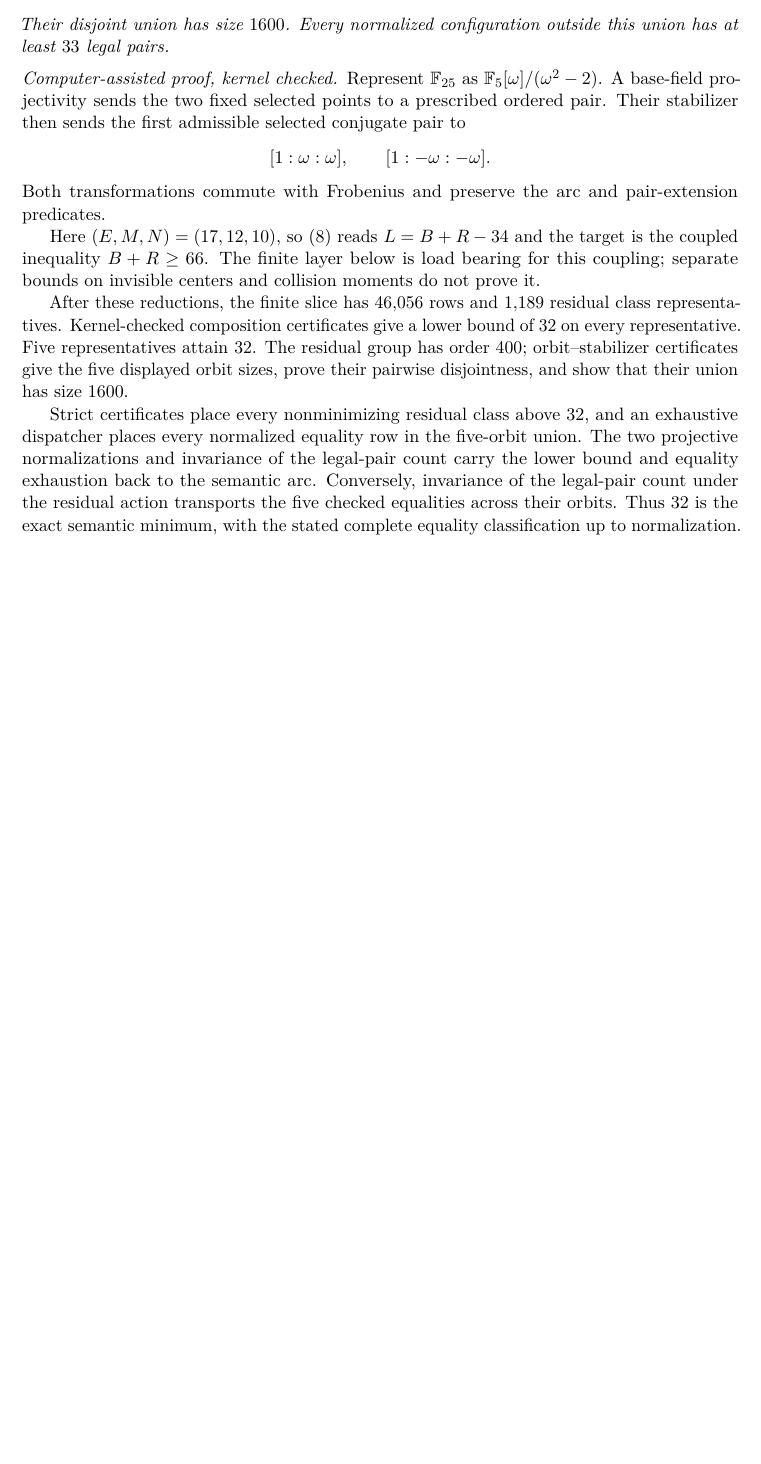
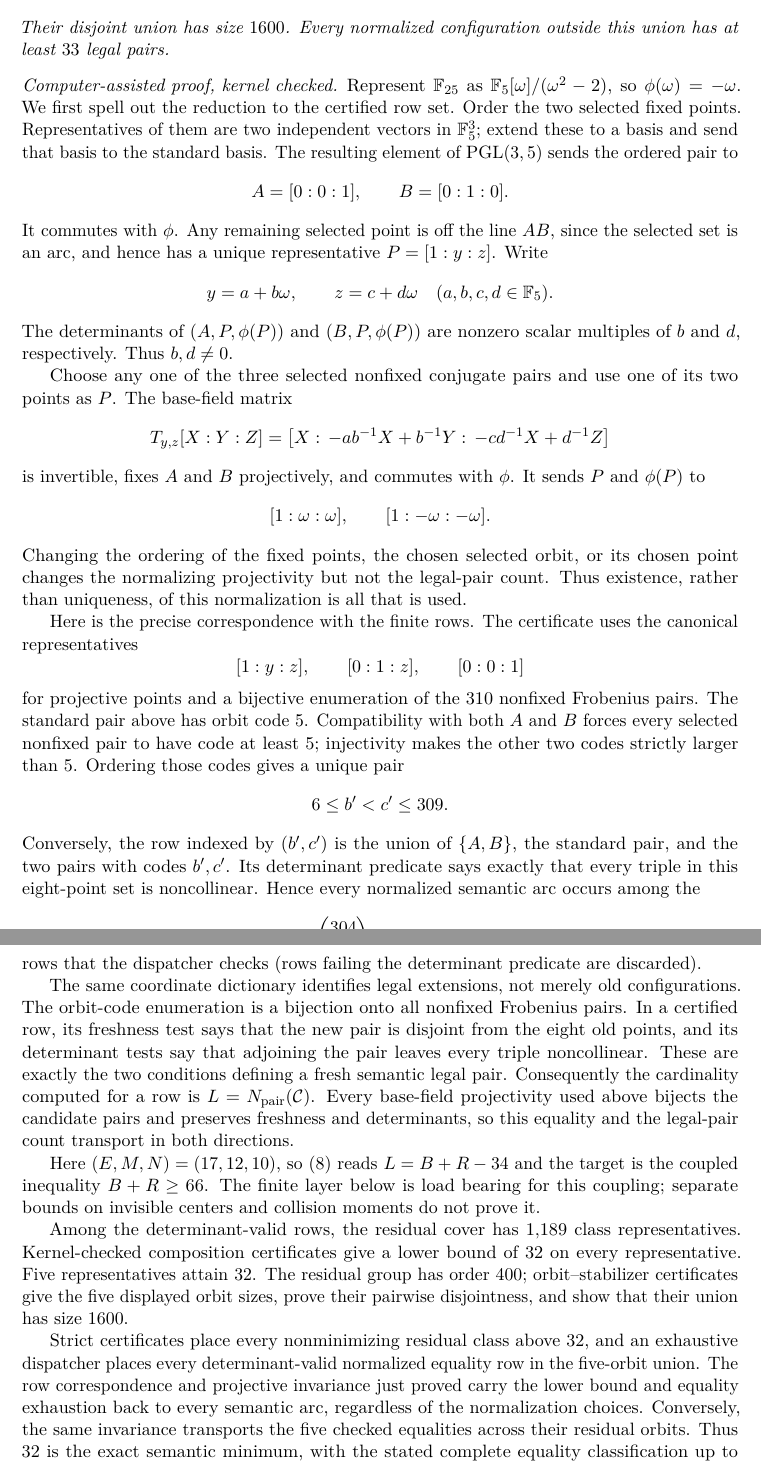
Before and after one commit to tavisrudd/equivariant-robust-completion, a LaTeX paper (equivariant-robust-completion.tex, which reads sections/05-eight-arcs-q25.tex): part of page 8 of 15 before the commit and two parts of pages 8 and 9 of 16 after it, the two joined at a grey line, cut so that both start at the same text, the shorter picture padded with empty space. Compiled offline with pdfLaTeX.

Commit message:
Repair Q25 semantic bridge

```diff
--- a/sections/05-eight-arcs-q25.tex
+++ b/sections/05-eight-arcs-q25.tex
@@ -136,34 +139,94 @@ outside this union has at least $33$ legal pairs.
 \end{proposition}
 
 \begin{proof}[Computer-assisted proof, kernel checked]
-Represent $\F_{25}$ as $\F_5[\omega]/(\omega^2-2)$.  A base-field
-projectivity sends the two fixed selected points to a prescribed ordered
-pair.  Their stabilizer then sends the first admissible selected conjugate
-pair to
+Represent $\F_{25}$ as $\F_5[\omega]/(\omega^2-2)$, so
+$\phi(\omega)=-\omega$.  We first spell out the reduction to the certified
+row set.  Order the two selected fixed points.  Representatives of them are
+two independent vectors in $\F_5^3$; extend these to a basis and send that
+basis to the standard basis.  The resulting element of
+$\mathrm{PGL}(3,5)$ sends the ordered pair to
+\[
+ A=[0:0:1],\qquad B=[0:1:0].
+\]
+It commutes with $\phi$.  Any remaining selected point is off the line
+$AB$, since the selected set is an arc, and hence has a unique representative
+$P=[1:y:z]$.  Write
+\[
+ y=a+b\omega,\qquad z=c+d\omega
+ \quad(a,b,c,d\in\F_5).
+\]
+The determinants of $(A,P,\phi(P))$ and $(B,P,\phi(P))$ are nonzero scalar
+multiples of $b$ and $d$, respectively.  Thus $b,d\ne0$.
+
+Choose any one of the three selected nonfixed conjugate pairs and use one of
+its two points as $P$.  The base-field matrix
+\[
+ T_{y,z}[X:Y:Z]
+  =\bigl[X:\,-ab^{-1}X+b^{-1}Y:\,-cd^{-1}X+d^{-1}Z\bigr]
+\]
+is invertible, fixes $A$ and $B$ projectively, and commutes with $\phi$.
+It sends $P$ and $\phi(P)$ to
 \[
  [1:\omega:\omega],\qquad[1:-\omega:-\omega].
 \]
-Both transformations commute with Frobenius and preserve the arc and
-pair-extension predicates.
+Changing the ordering of the fixed points, the chosen selected orbit, or its
+chosen point changes the normalizing projectivity but not the legal-pair
+count.  Thus existence, rather than uniqueness, of this normalization is all
+that is used.
+
+Here is the precise correspondence with the finite rows.  The certificate
+uses the canonical representatives
+\[
+ [1:y:z],\qquad [0:1:z],\qquad [0:0:1]
+\]
+for projective points and a bijective enumeration of the $310$ nonfixed
+Frobenius pairs.  The standard pair above has orbit code $5$.  Compatibility
+with both $A$ and $B$ forces every selected nonfixed pair to have code at
+least $5$; injectivity makes the other two codes strictly larger than $5$.
+Ordering those codes gives a unique pair
+\[
+  6\le b'<c'\le309.
+\]
+Conversely, the row indexed by $(b',c')$ is the union of $\{A,B\}$, the
+standard pair, and the two pairs with codes $b',c'$.  Its determinant
+predicate says exactly that every triple in this eight-point set is
+noncollinear.  Hence every normalized semantic arc occurs among the
+\[
+ \binom{304}{2}=46{,}056
+\]
+rows that the dispatcher checks (rows failing the determinant predicate are
+discarded).
+
+The same coordinate dictionary identifies legal extensions, not merely old
+configurations.  The orbit-code enumeration is a bijection onto all nonfixed
+Frobenius pairs.  In a certified row, its freshness test says that the new
+pair is disjoint from the eight old points, and its determinant tests say
+that adjoining the pair leaves every triple noncollinear.  These are exactly
+the two conditions defining a fresh semantic legal pair.  Consequently the
+cardinality computed for a row is $L=\Npair(\cC)$.  Every base-field
+projectivity used above bijects the candidate pairs and preserves freshness
+and determinants, so this equality and the legal-pair count transport in
+both directions.
 
 Here $(E,M,N)=(17,12,10)$, so \eqref{eq:aggregate} reads
 $L=B+R-34$ and the target is the coupled inequality $B+R\ge66$.
 The finite layer below is load bearing for this coupling; separate bounds
 on invisible centers and collision moments do not prove it.
 
-After these reductions, the finite slice has $46{,}056$ rows and $1{,}189$
-residual class representatives.  Kernel-checked composition certificates
+Among the determinant-valid rows, the residual cover has $1{,}189$
+class representatives.  Kernel-checked composition certificates
 give a lower bound of $32$ on every representative.  Five representatives
 attain $32$.  The residual group has order $400$; orbit--stabilizer
 certificates give the five displayed orbit sizes, prove their pairwise
 disjointness, and show that their union has size $1600$.
 
 Strict certificates place every nonminimizing residual class above $32$,
-and an exhaustive dispatcher places every normalized equality row in the
-five-orbit union.  The two projective normalizations and invariance of the
-legal-pair count carry the lower bound and equality exhaustion back to the
-semantic arc.  Conversely, invariance of the legal-pair count under the
-residual action transports the five checked equalities across their orbits.
+and an exhaustive dispatcher places every determinant-valid normalized
+equality row in the five-orbit union.  The row correspondence and
+projective invariance just proved carry the lower bound and equality
+exhaustion back to every semantic arc, regardless of the normalization
+choices.  Conversely, the same invariance transports the five checked
+equalities across their residual orbits.
 Thus $32$ is the exact semantic minimum, with the stated complete equality
 classification up to normalization.  Section~\ref{sec:formalization}
 records the trust boundary and the generated-certificate layers.
```
Also changed, not shown: PROVENANCE.md (+1 -1 lines), figures/mate-line-correction.tex (+1 -1 lines), sections/03-pair-extension-criterion.tex (+1 -1 lines), sections/06-robust-repair.tex (+3 -3 lines), sections/07-formal-verification.tex (+26 -2 lines), verification/README.md, sections/05-eight-arcs-q25.tex (5 more changed lines), 2 other files.
